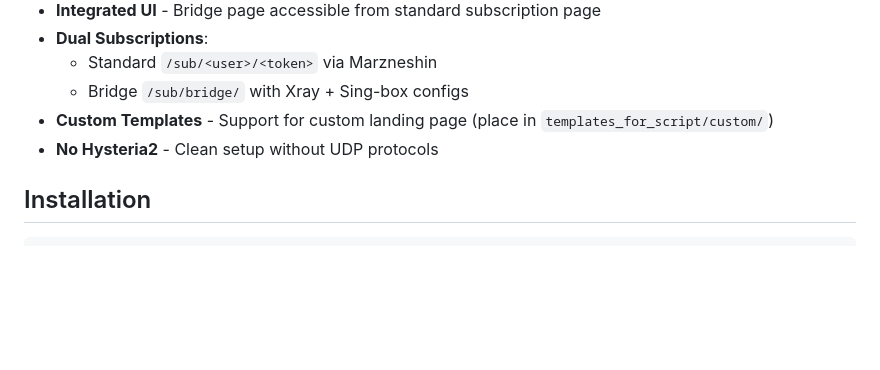
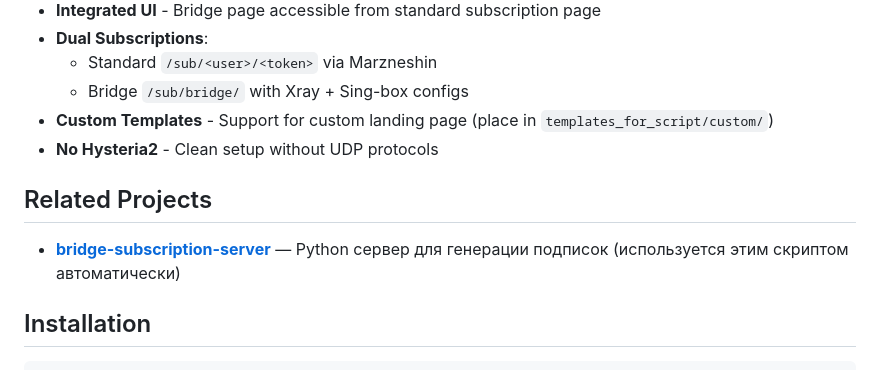
Before and after one commit to dimasavr2006/marzneshin-bridge-setup, a Markdown page: README.md, the part around the change. Drawn GitHub-style; blank space fills up the shorter version.

Commit message:
Update README with bridge-subscription-server reference

```diff
--- a/README.md
+++ b/README.md
@@ -15,6 +15,10 @@ VLESS Reality panel with chain proxy (bridge) support for bypassing white lists.
   - Bridge `/sub/bridge/` with Xray + Sing-box configs
 - **Custom Templates** - Support for custom landing page (place in `templates_for_script/custom/`)
 - **No Hysteria2** - Clean setup without UDP protocols
+
+## Related Projects
+
+- **[bridge-subscription-server](https://github.com/dimasavr2006/bridge-subscription-server)** — Python сервер для генерации подписок (используется этим скриптом автоматически)
 
 ## Installation
 
```
